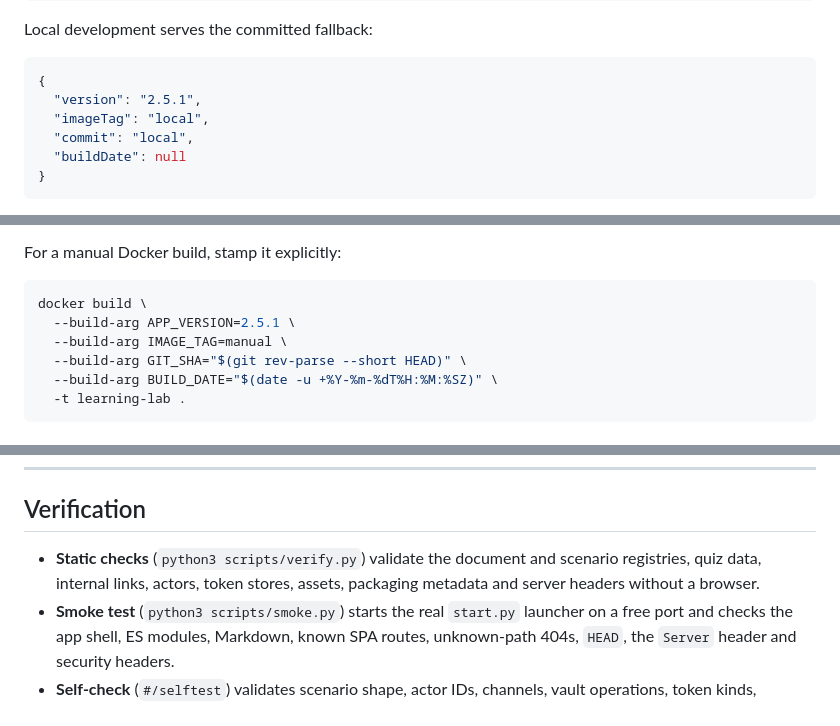
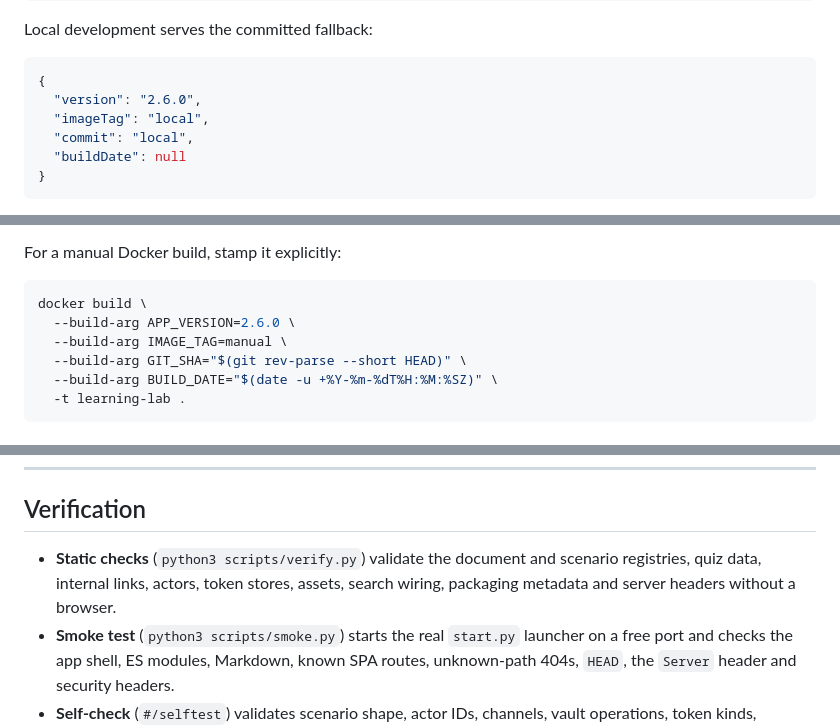
Before and after one commit to RogerBergling/Learning, a Markdown page: README.md, 3 parts joined by grey strips. Rendered like a GitHub page.

````diff
--- a/README.md
+++ b/README.md
@@ -217,7 +217,7 @@ Local development serves the committed fallback:
 
 ```json
 {
-  "version": "2.5.1",
+  "version": "2.6.0",
   "imageTag": "local",
   "commit": "local",
   "buildDate": null
@@ -245,7 +245,7 @@ For a manual Docker build, stamp it explicitly:
 
 ```bash
 docker build \
-  --build-arg APP_VERSION=2.5.1 \
+  --build-arg APP_VERSION=2.6.0 \
   --build-arg IMAGE_TAG=manual \
   --build-arg GIT_SHA="$(git rev-parse --short HEAD)" \
   --build-arg BUILD_DATE="$(date -u +%Y-%m-%dT%H:%M:%SZ)" \
@@ -689,7 +693,7 @@ To add a scenario, create a file in `public/assets/js/scenarios/`, export the ob
 
 ## Verification
 
-- **Static checks** (`python3 scripts/verify.py`) validate the document and scenario registries, quiz data, internal links, actors, token stores, assets, packaging metadata and server headers without a browser.
+- **Static checks** (`python3 scripts/verify.py`) validate the document and scenario registries, quiz data, internal links, actors, token stores, assets, search wiring, packaging metadata and server headers without a browser.
 - **Smoke test** (`python3 scripts/smoke.py`) starts the real `start.py` launcher on a free port and checks the app shell, ES modules, Markdown, known SPA routes, unknown-path 404s, `HEAD`, the `Server` header and security headers.
 - **Self-check** (`#/selftest`) validates scenario shape, actor IDs, channels, vault operations, token kinds, Markdown rendering and every doc fetch at runtime. It should report 100%.
 - **curl** the routes: `/`, `/assets/js/app.js`, `/docs/01-architecture.md`, `/version.json`, `/sim/bff-login` should be 200; `/.git/config`, `/admin` and `/server` should be 404.
````
Also changed, not shown: other parts of README.md (+6 -2 lines), CONTRIBUTING.md (+4 -2 lines), docs/screenshots/home.png, 10 other files.
